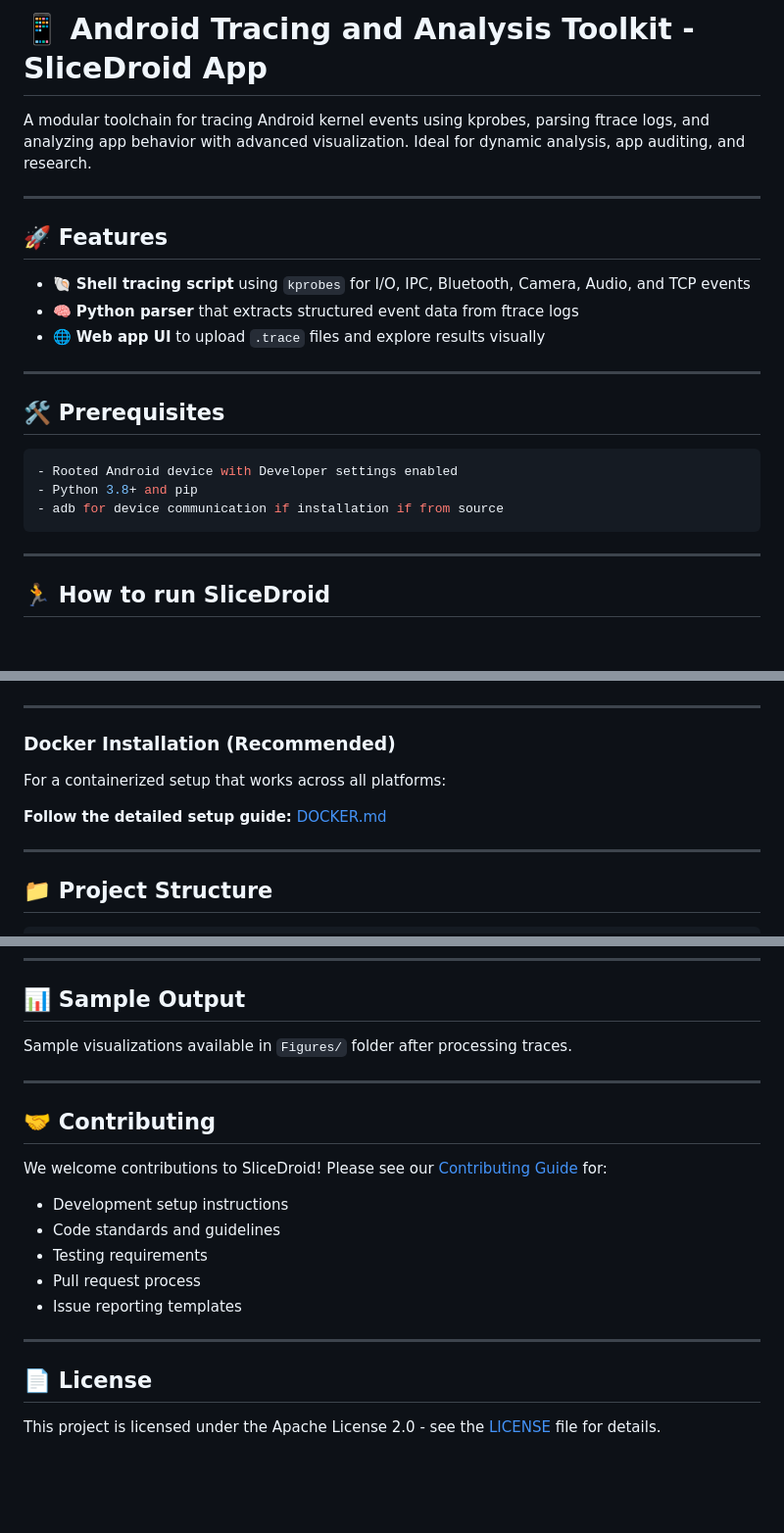
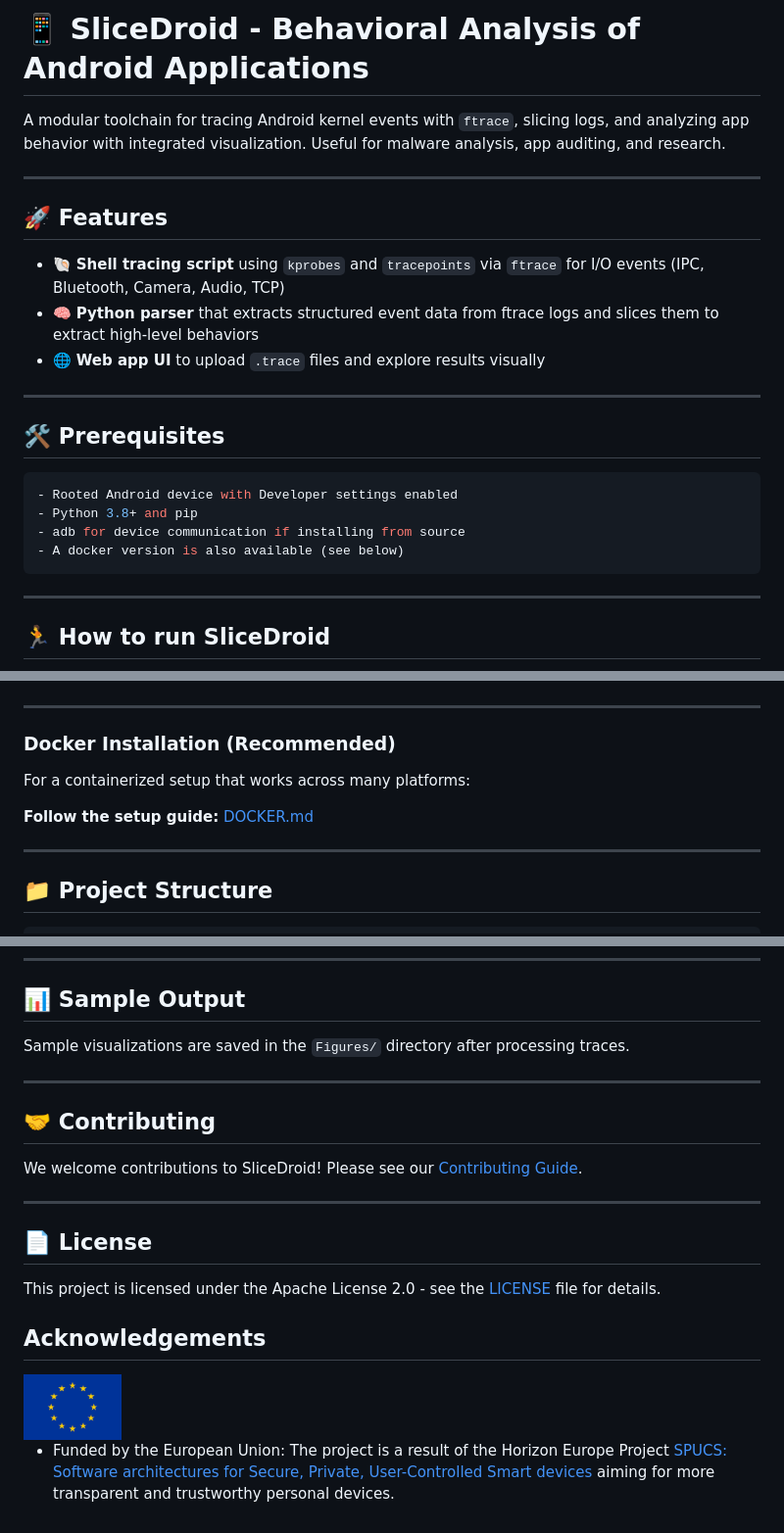
Before and after one commit to SliceDroidTeam/SliceDroid, a Markdown page: README.md, 3 parts joined by grey strips. Shown: that part at 98% size. Rendered like a GitHub page; blank space fills up the shorter version.

Commit message:
Updated README.md, fixed DOCKER.md path and added EU acknowledgement

````diff
--- a/README.md
+++ b/README.md
@@ -1,13 +1,13 @@
-# 📱 Android Tracing and Analysis Toolkit - SliceDroid App
+# 📱 SliceDroid - Behavioral Analysis of Android Applications
 
-A modular toolchain for tracing Android kernel events using kprobes, parsing ftrace logs, and analyzing app behavior with advanced visualization. Ideal for dynamic analysis, app auditing, and research.
+A modular toolchain for tracing Android kernel events with `ftrace`, slicing logs, and analyzing app behavior with integrated visualization. Useful for malware analysis, app auditing, and research.
 
 ---
 
 ## 🚀 Features
 
-- 🐚 **Shell tracing script** using `kprobes` for I/O, IPC, Bluetooth, Camera, Audio, and TCP events
-- 🧠 **Python parser** that extracts structured event data from ftrace logs
+- 🐚 **Shell tracing script** using `kprobes` and `tracepoints` via `ftrace` for I/O events (IPC, Bluetooth, Camera, Audio, TCP)
+- 🧠 **Python parser** that extracts structured event data from ftrace logs and slices them to extract high-level behaviors
 - 🌐 **Web app UI** to upload `.trace` files and explore results visually
 
 ---
@@ -16,9 +16,9 @@ A modular toolchain for tracing Android kernel events using kprobes, parsing ftr
 ```yaml
 - Rooted Android device with Developer settings enabled
 - Python 3.8+ and pip
-- adb for device communication if installation if from source
+- adb for device communication if installing from source
+- A docker version is also available (see below)
 ```
-
 ---
 
 ## 🏃 How to run SliceDroid
@@ -74,9 +74,9 @@ Skip steps 1-3 if your device is already connected through adb.
 
 ### Docker Installation (Recommended)
 
-For a containerized setup that works across all platforms:
+For a containerized setup that works across many platforms:
 
-**Follow the detailed setup guide:** [DOCKER.md](DOCKER.md)
+**Follow the setup guide:** [DOCKER.md](docs/DOCKER.md)
 
 ---
 
@@ -111,22 +111,22 @@ For a containerized setup that works across all platforms:
 ---
 
 ## 📊 Sample Output
-Sample visualizations available in `Figures/` folder after processing traces.
+Sample visualizations are saved in the `Figures/` directory after processing traces.
 
 ---
 
 ## 🤝 Contributing
 
-We welcome contributions to SliceDroid! Please see our [Contributing Guide](docs/CONTRIBUTING.md) for:
-
-- Development setup instructions
-- Code standards and guidelines
-- Testing requirements
-- Pull request process
-- Issue reporting templates
+We welcome contributions to SliceDroid! Please see our [Contributing Guide](docs/CONTRIBUTING.md).
 
 ---
 
 ## 📄 License
 
 This project is licensed under the Apache License 2.0 - see the [LICENSE](LICENSE) file for details.
+
+## Acknowledgements
+
+<img src="docs/normal-reproduction-low-resolution.jpg" alt="" width="100"/>
+
+- Funded by the European Union: The project is a result of the Horizon Europe Project [SPUCS: Software architectures for Secure, Private, User-Controlled Smart devices](https://doi.org/10.3030/101108713) aiming for more transparent and trustworthy personal devices.
````
